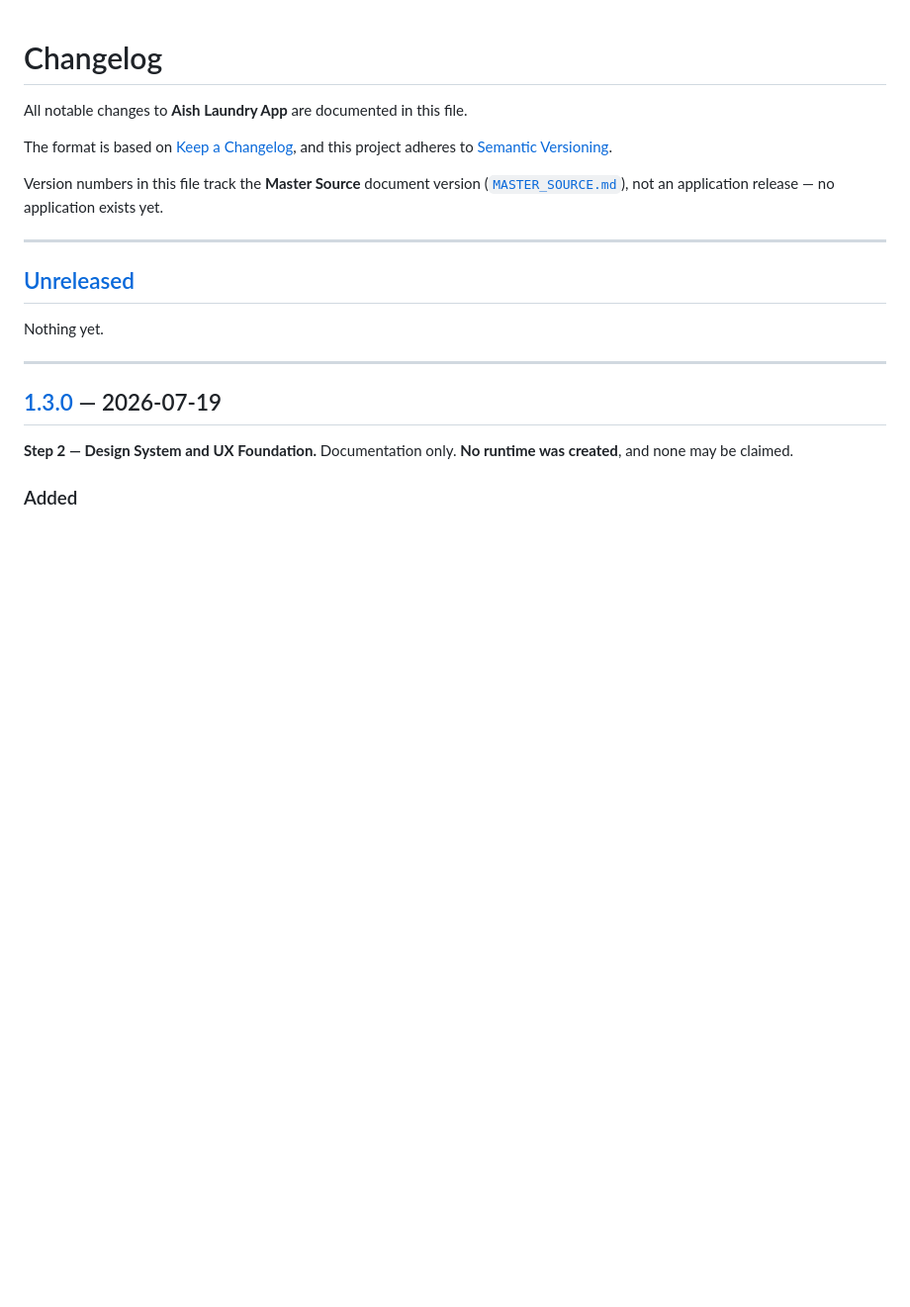
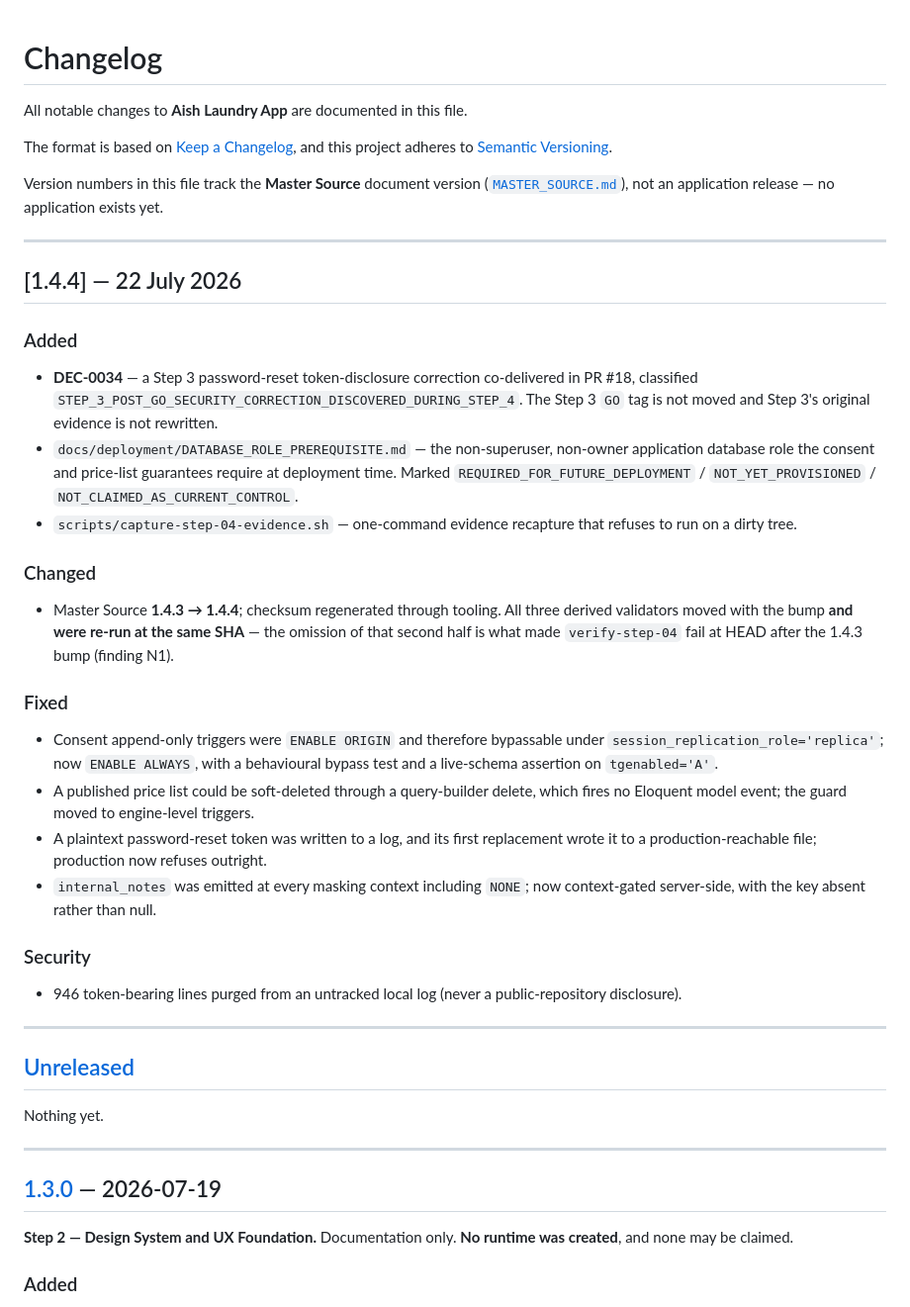
Before and after one commit to makemesick91-code/aish_laundry_app, a Markdown page: docs/CHANGELOG.md, the part around the change. Shown at 99% size. Drawn GitHub-style; blank space fills up the shorter version.

```diff
--- a/docs/CHANGELOG.md
+++ b/docs/CHANGELOG.md
@@ -7,6 +7,44 @@ and this project adheres to [Semantic Versioning](https://semver.org/spec/v2.0.0
 
 Version numbers in this file track the **Master Source** document version
 ([`MASTER_SOURCE.md`](MASTER_SOURCE.md)), not an application release — no application exists yet.
+
+---
+
+## [1.4.4] — 22 July 2026
+
+### Added
+- **DEC-0034** — a Step 3 password-reset token-disclosure correction co-delivered
+  in PR #18, classified
+  `STEP_3_POST_GO_SECURITY_CORRECTION_DISCOVERED_DURING_STEP_4`. The Step 3 `GO`
+  tag is not moved and Step 3's original evidence is not rewritten.
+- `docs/deployment/DATABASE_ROLE_PREREQUISITE.md` — the non-superuser, non-owner
+  application database role the consent and price-list guarantees require at
+  deployment time. Marked `REQUIRED_FOR_FUTURE_DEPLOYMENT` /
+  `NOT_YET_PROVISIONED` / `NOT_CLAIMED_AS_CURRENT_CONTROL`.
+- `scripts/capture-step-04-evidence.sh` — one-command evidence recapture that
+  refuses to run on a dirty tree.
+
+### Changed
+- Master Source **1.4.3 → 1.4.4**; checksum regenerated through tooling. All
+  three derived validators moved with the bump **and were re-run at the same
+  SHA** — the omission of that second half is what made `verify-step-04` fail at
+  HEAD after the 1.4.3 bump (finding N1).
+
+### Fixed
+- Consent append-only triggers were `ENABLE ORIGIN` and therefore bypassable
+  under `session_replication_role='replica'`; now `ENABLE ALWAYS`, with a
+  behavioural bypass test and a live-schema assertion on `tgenabled='A'`.
+- A published price list could be soft-deleted through a query-builder delete,
+  which fires no Eloquent model event; the guard moved to engine-level triggers.
+- A plaintext password-reset token was written to a log, and its first
+  replacement wrote it to a production-reachable file; production now refuses
+  outright.
+- `internal_notes` was emitted at every masking context including `NONE`; now
+  context-gated server-side, with the key absent rather than null.
+
+### Security
+- 946 token-bearing lines purged from an untracked local log (never a
+  public-repository disclosure).
 
 ---
 
```
Also changed, not shown: docs/STATUS.md (+33 -1 lines).
